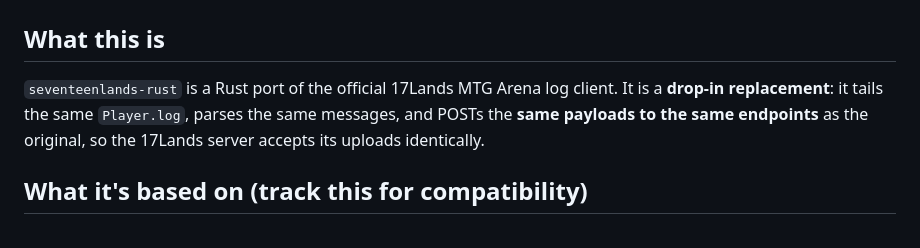
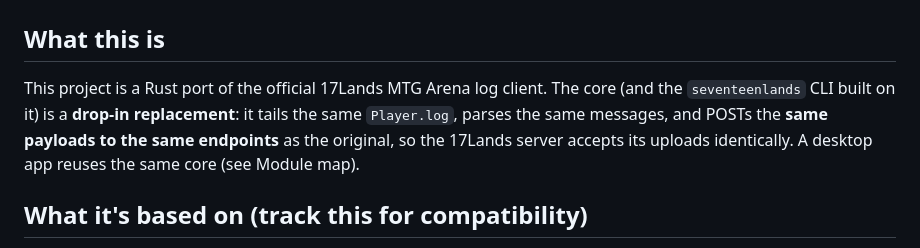
Before and after one commit to fredoliveira/17lands-rust, a Markdown page: CLAUDE.md, the part around the change. Rendered like a GitHub page.

Commit message:
docs(claude): clarify project framing after crates/ split
The opening line no longer implies the whole repo is a single crate named
seventeenlands-rust (now just the CLI crate); frame it as the core + CLI, with
a pointer to the desktop app in the Module map.

```diff
--- a/CLAUDE.md
+++ b/CLAUDE.md
@@ -2,10 +2,11 @@
 
 ## What this is
 
-`seventeenlands-rust` is a Rust port of the official 17Lands MTG Arena log client. It is a
-**drop-in replacement**: it tails the same `Player.log`, parses the same messages, and POSTs
-the **same payloads to the same endpoints** as the original, so the 17Lands server accepts
-its uploads identically.
+This project is a Rust port of the official 17Lands MTG Arena log client. The core (and the
+`seventeenlands` CLI built on it) is a **drop-in replacement**: it tails the same `Player.log`,
+parses the same messages, and POSTs the **same payloads to the same endpoints** as the original,
+so the 17Lands server accepts its uploads identically. A desktop app reuses the same core (see
+Module map).
 
 ## What it's based on (track this for compatibility)
 
```
